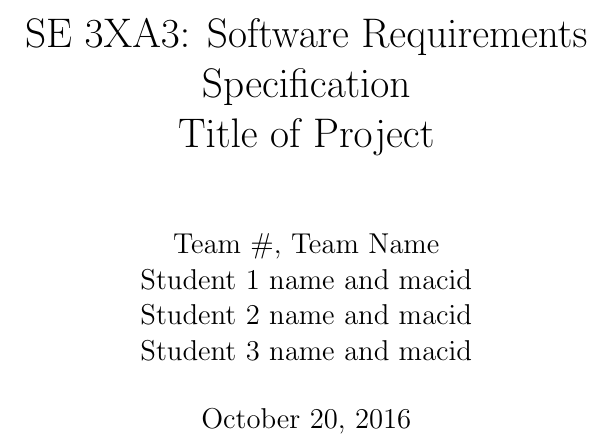
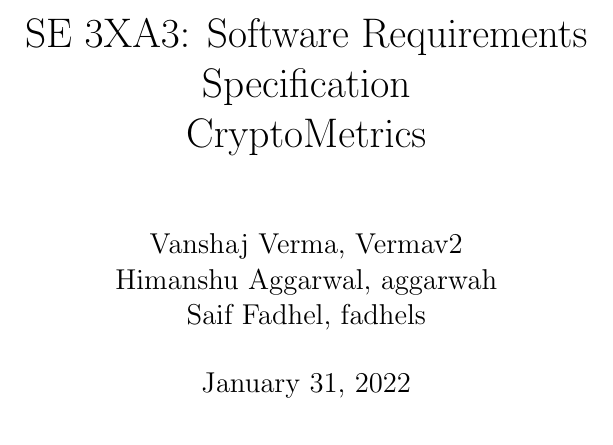
Before and after one commit to aggarwal-h/cryptometrics, a LaTeX document (Doc/SRS/SRS.tex): part of page 1 of 7, cut so that both start at the same text. The pictures show the PDF file Doc/SRS/SRS.pdf that the author committed with the source.

Commit message:
Update SRS document with group names

```diff
--- a/Doc/SRS/SRS.tex
+++ b/Doc/SRS/SRS.tex
@@ -12,3 +12,4 @@
 }
 \usepackage[round]{natbib}
 
+\title{SE 3XA3: Software Requirements Specification \\ CryptoMetrics}
@@ -16,9 +16,9 @@
 
-\author{Team \#, Team Name
-		\\ Student 1 name and macid
-		\\ Student 2 name and macid
-		\\ Student 3 name and macid
+\author{Vanshaj Verma, Vermav2
+		\\ Himanshu Aggarwal, aggarwah
+		\\ Saif Fadhel, fadhels
 }
+
 
 \date{\today}
 
```
Also changed, not shown: Doc/SRS/SRS.pdf, Doc/SRS/SRS.tex (5 more changed lines).
